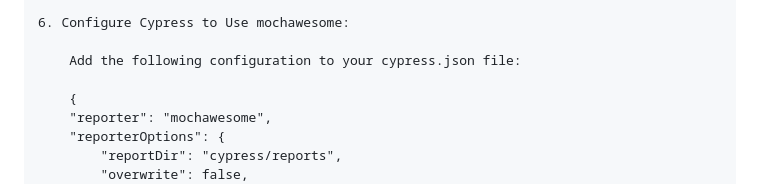
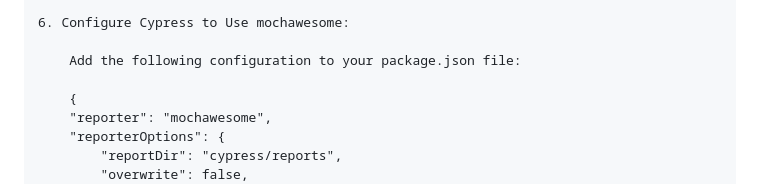
Before and after one commit to Sandz0814/RetailerWebtool, a Markdown page: README.md, the part around the change. GitHub-like rendering.

```diff
--- a/README.md
+++ b/README.md
@@ -74,7 +74,7 @@ Steps:
 
     6. Configure Cypress to Use mochawesome:
 
-        Add the following configuration to your cypress.json file:
+        Add the following configuration to your package.json file:
 
         {
         "reporter": "mochawesome",
```
